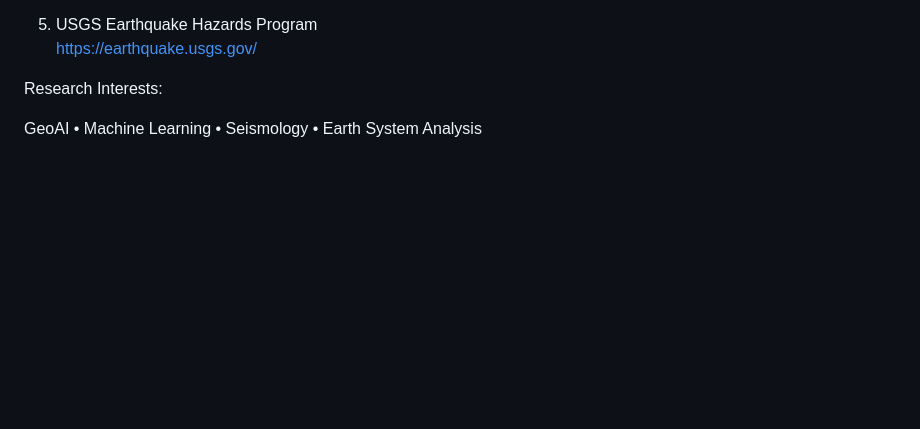
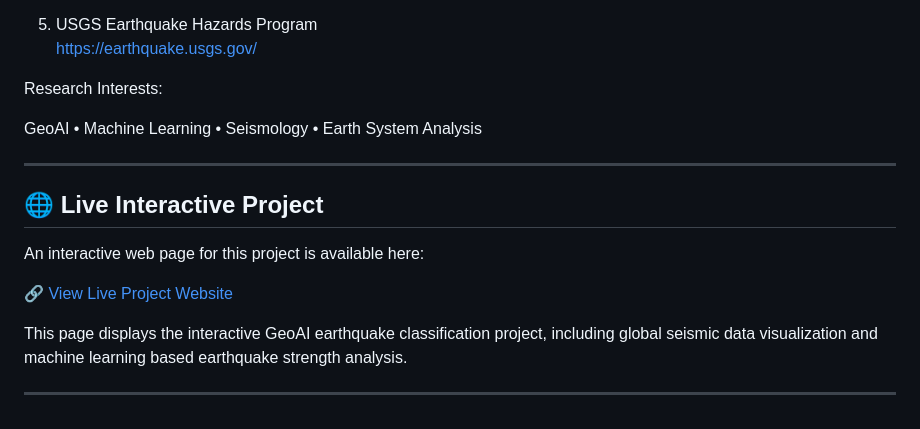
Before and after one commit to bikrantmishrageo2005/GeoAI-Earthquake-Strength-Classification, a Markdown page: README.md, the part around the change. Drawn GitHub-style; blank space fills up the shorter version.

Commit message:
Add live project section to README
Added a section for the live interactive project with a link.

```diff
--- a/README.md
+++ b/README.md
@@ -162,3 +162,23 @@ B.Sc. Geology
 Research Interests:
 
 GeoAI • Machine Learning • Seismology • Earth System Analysis
+
+---
+
+## 🌐 Live Interactive Project
+
+An interactive web page for this project is available here:
+
+<p align="center">
+
+<a href="https://bikrantmishrageo2005.github.io/GeoAI-Earthquake-Strength-Classification/">
+
+🔗 View Live Project Website
+
+</a>
+
+</p>
+
+This page displays the interactive GeoAI earthquake classification project, including global seismic data visualization and machine learning based earthquake strength analysis.
+
+---
```
